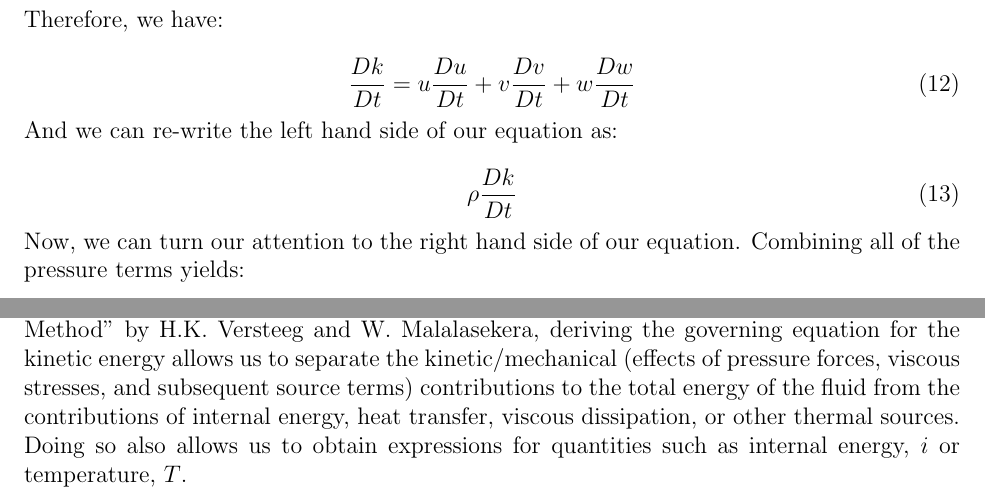
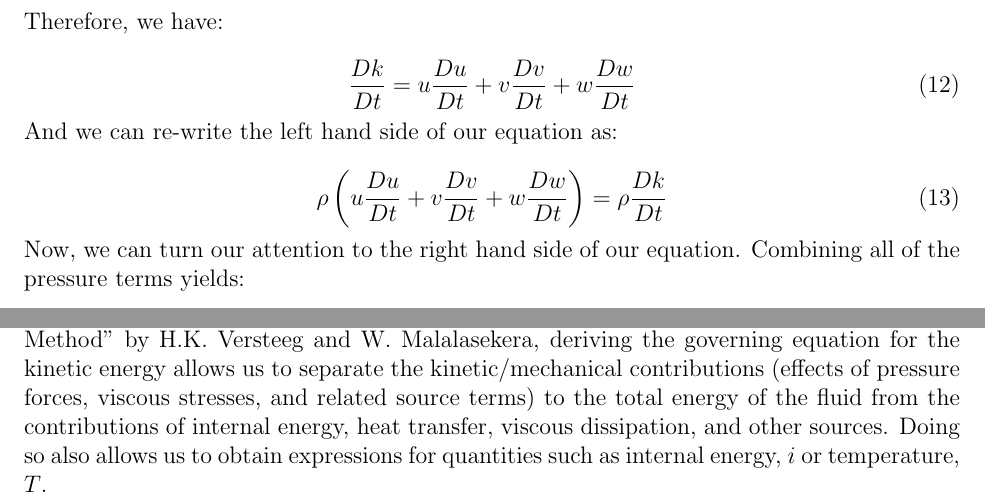
Before and after one commit to cjdipietrantonio/ME5311, a LaTeX problem sheet (videoassignments/assignment01/DiPietrantonio_ME5311_VideoAssignment01.tex): two parts of pages 2 and 3 of 3, joined at a grey line, cut so that both start at the same text. Compiled offline with pdfLaTeX.

Commit message:
FINAL SUBMISSION

```diff
--- a/videoassignments/assignment01/DiPietrantonio_ME5311_VideoAssignment01.tex
+++ b/videoassignments/assignment01/DiPietrantonio_ME5311_VideoAssignment01.tex
@@ -91,7 +91,7 @@ Video Assignment 01 \\
 \noindent And we can re-write the left hand side of our equation as:
 
 \begin{equation}
-\rho\frac{Dk}{Dt}
+\rho \left(u\frac{Du}{Dt} + v\frac{Dv}{Dt} + w\frac{Dw}{Dt}\right) = \rho\frac{Dk}{Dt}
 \end{equation}
 
 \noindent Now, we can turn our attention to the right hand side of our equation. Combining all of the pressure terms yields:
@@ -156,6 +156,6 @@ uS_{Mx} + vS_{My} + wS_{Mz} = \vec{u} \cdot \vec{S}_M
 
 \vspace{6pt}
 
-\noindent As mentioned in ``An Introduction to Computational Fluid Dynamics: The Finite Volume Method'' by H.K. Versteeg and W. Malalasekera, deriving the governing equation for the kinetic energy allows us to separate the kinetic/mechanical (effects of pressure forces, viscous stresses, and subsequent source terms) contributions to the total energy of the fluid from the contributions of internal energy, heat transfer, viscous dissipation, or other thermal sources. Doing so also allows us to obtain expressions for quantities such as internal energy, $i$ or temperature, $T$.
+\noindent As mentioned in ``An Introduction to Computational Fluid Dynamics: The Finite Volume Method'' by H.K. Versteeg and W. Malalasekera, deriving the governing equation for the kinetic energy allows us to separate the kinetic/mechanical contributions (effects of pressure forces, viscous stresses, and related source terms) to the total energy of the fluid from the contributions of internal energy, heat transfer, viscous dissipation, and other sources. Doing so also allows us to obtain expressions for quantities such as internal energy, $i$ or temperature, $T$.
 
 \end{document}
```
Also changed, not shown: videoassignments/assignment01/DiPietrantonio_ME5311_VideoAssignment01.pdf, 2 other files.
